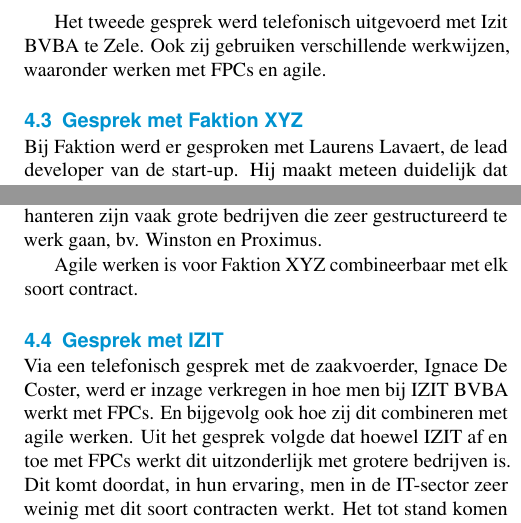
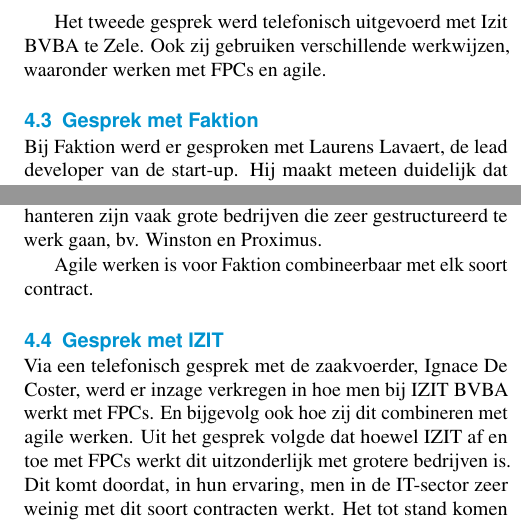
Before and after one commit to IndyVC/AnalysePaper, a LaTeX document (paper.tex): two parts of the columns of page 3 of 4, joined at a grey line, cut so that both start at the same text. Compiled offline with pdfLaTeX.

Commit message:
final change v2

```diff
--- a/paper.tex
+++ b/paper.tex
@@ -105,14 +105,14 @@
 
     Het tweede gesprek werd telefonisch uitgevoerd met Izit BVBA te Zele. Ook zij gebruiken verschillende werkwijzen, waaronder werken met FPCs en agile.
 
-    \subsection{Gesprek met Faktion XYZ}
+    \subsection{Gesprek met Faktion}
     Bij Faktion werd er gesproken met Laurens Lavaert, de lead developer van de start-up. Hij maakt meteen duidelijk dat het werken in FPCs geen verschil uitmaakt voor het development team. Men werkt altijd met deadlines (via milestones) ongeacht of het een FPC is. Deze milestones gaan als volgt te werk: Tegen datum X wordt een nieuw product verwacht. Als dit een klein project is, is het hele project slechts één milestone. Grote projecten daarentegen worden opgedeeld in meerdere milestones waarbij elke milestone een werkend product oplevert. De eerste milestone levert het minimum viable product (MVP) op.
 
     Het opzetten van zo'n proces gaat als volgt te werk: onderdeel X van bedrijf Y wil product Z. Zij stappen naar Faktion om een (eventueel) FPC vast te leggen. Dan wordt er onderhandeld met de klant, wordt er een functionele analyse toegepast en de functionele requirements vastgelegd. Deze requirements worden voorgelegd aan het development team. Op basis hiervan wordt dan ingeschat hoeveel tijd en geld dit zal kosten. Hier wordt dan ook al een buffer ingebouwd.
 
     Deze projecten worden daarna op een KANBAN manier afgewerkt en opgeleverd. Mocht er toch iets fout lopen en de voorziene tijd en budget wordt overschreven, dan wordt het probleem eerst voorgelegd aan de project manager. Hij zal de klant contacteren om het probleem te melden om vervolgens, samen met de klant, een oplossing te zoeken. Meestal resulteert dit in het bedrijf dat extra betaalt. Eens het project af is wordt het niet onderhouden tenzij dit deel was van het contract, of de klant nieuwe features wenst. De klanten die FPCs hanteren zijn vaak grote bedrijven die zeer gestructureerd te werk gaan, bv. Winston en Proximus.
 
-    Agile werken is voor Faktion XYZ combineerbaar met elk soort contract.
+    Agile werken is voor Faktion combineerbaar met elk soort contract.
 
     \subsection{Gesprek met IZIT}
     Via een telefonisch gesprek met de zaakvoerder, Ignace De Coster, werd er inzage verkregen in hoe men bij IZIT BVBA werkt met FPCs. En bijgevolg ook hoe zij dit combineren met agile werken. Uit het gesprek volgde dat hoewel IZIT af en toe met FPCs werkt dit uitzonderlijk met grotere bedrijven is. Dit komt doordat, in hun ervaring, men in de IT-sector zeer weinig met dit soort contracten werkt. Het tot stand komen van een FPC verloopt bij hun in meerdere fasen.
```
Also changed, not shown: paper.tex (4 more changed lines).
